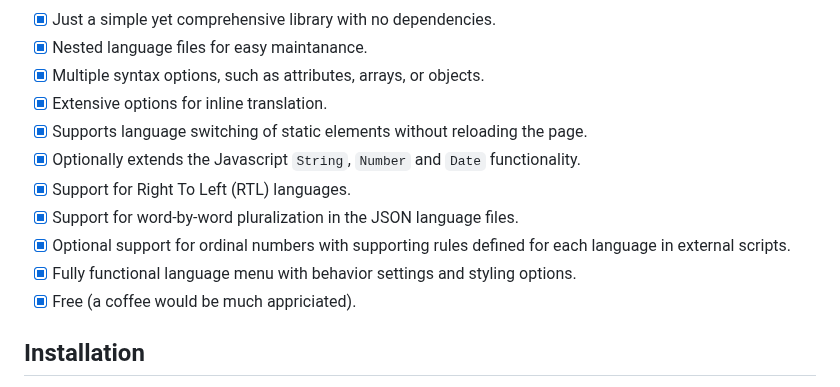
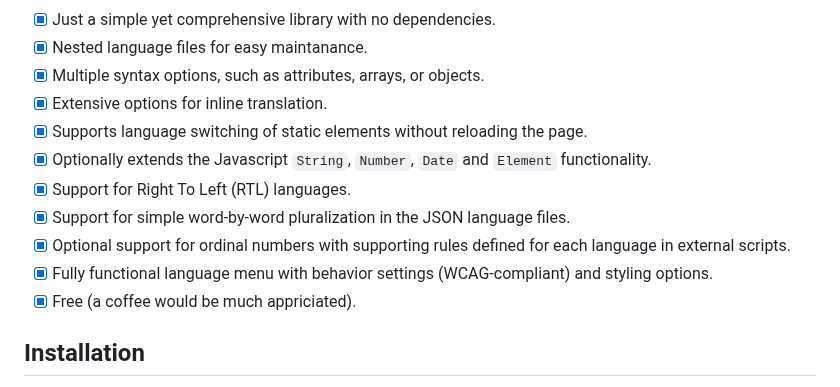
Before and after one commit to Design-Dude/ddLocale, a Markdown page: README.md, the part around the change. Rendered like a GitHub page.

````diff
--- a/README.md
+++ b/README.md
@@ -8,11 +8,11 @@
 - [x] Multiple syntax options, such as attributes, arrays, or objects.
 - [x] Extensive options for inline translation.
 - [x] Supports language switching of static elements without reloading the page.
-- [x] Optionally extends the Javascript ```String```, ```Number``` and ```Date``` functionality.
+- [x] Optionally extends the Javascript ```String```, ```Number```, ```Date``` and ```Element``` functionality.
 - [x] Support for Right To Left (RTL) languages.
-- [x] Support for word-by-word pluralization in the JSON language files.
+- [x] Support for simple word-by-word pluralization in the JSON language files.
 - [x] Optional support for ordinal numbers with supporting rules defined for each language in external scripts.
-- [x] Fully functional language menu with behavior settings and styling options.
+- [x] Fully functional language menu with behavior settings (WCAG-compliant) and styling options.
 - [x] Free (a coffee would be much appriciated).
 
 ## Installation
````
